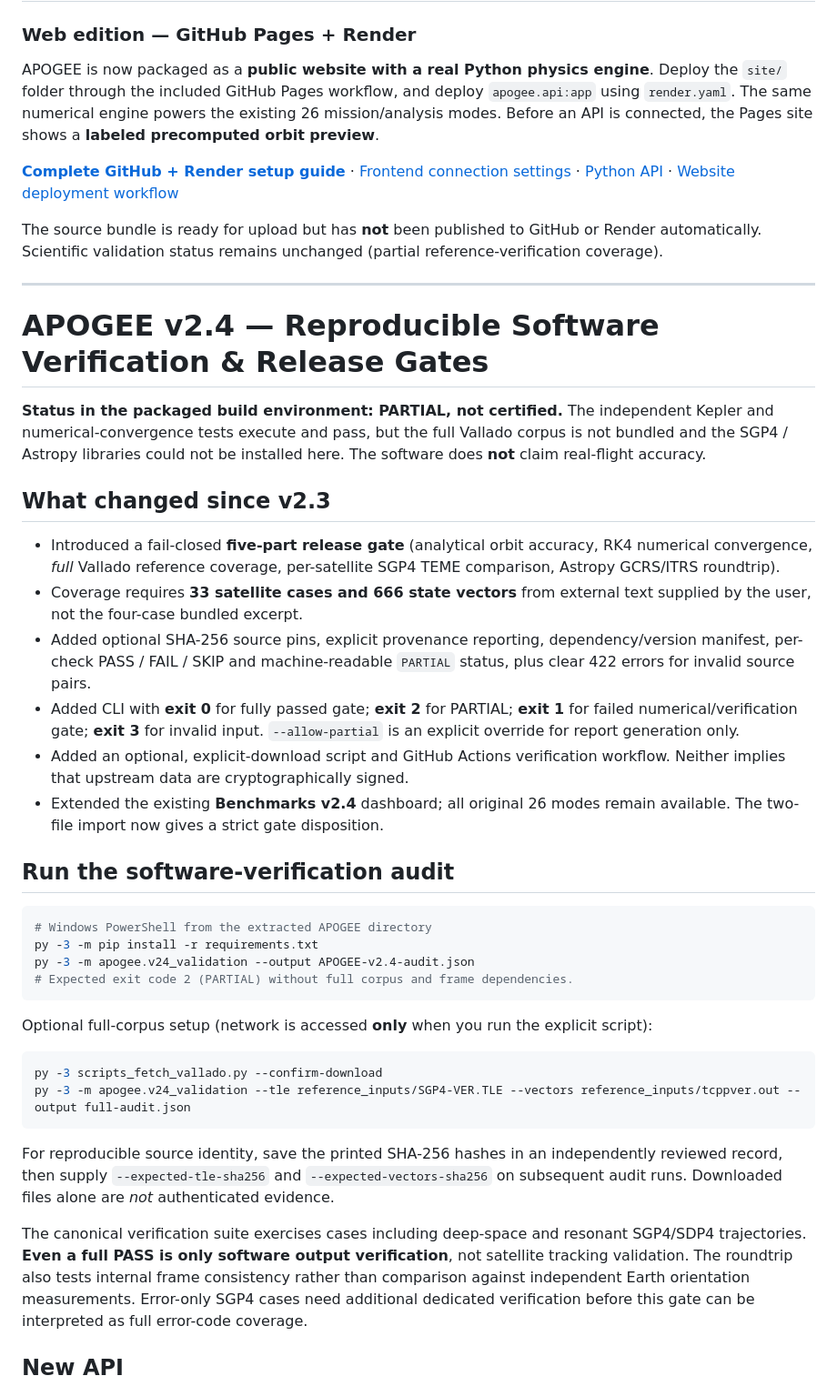
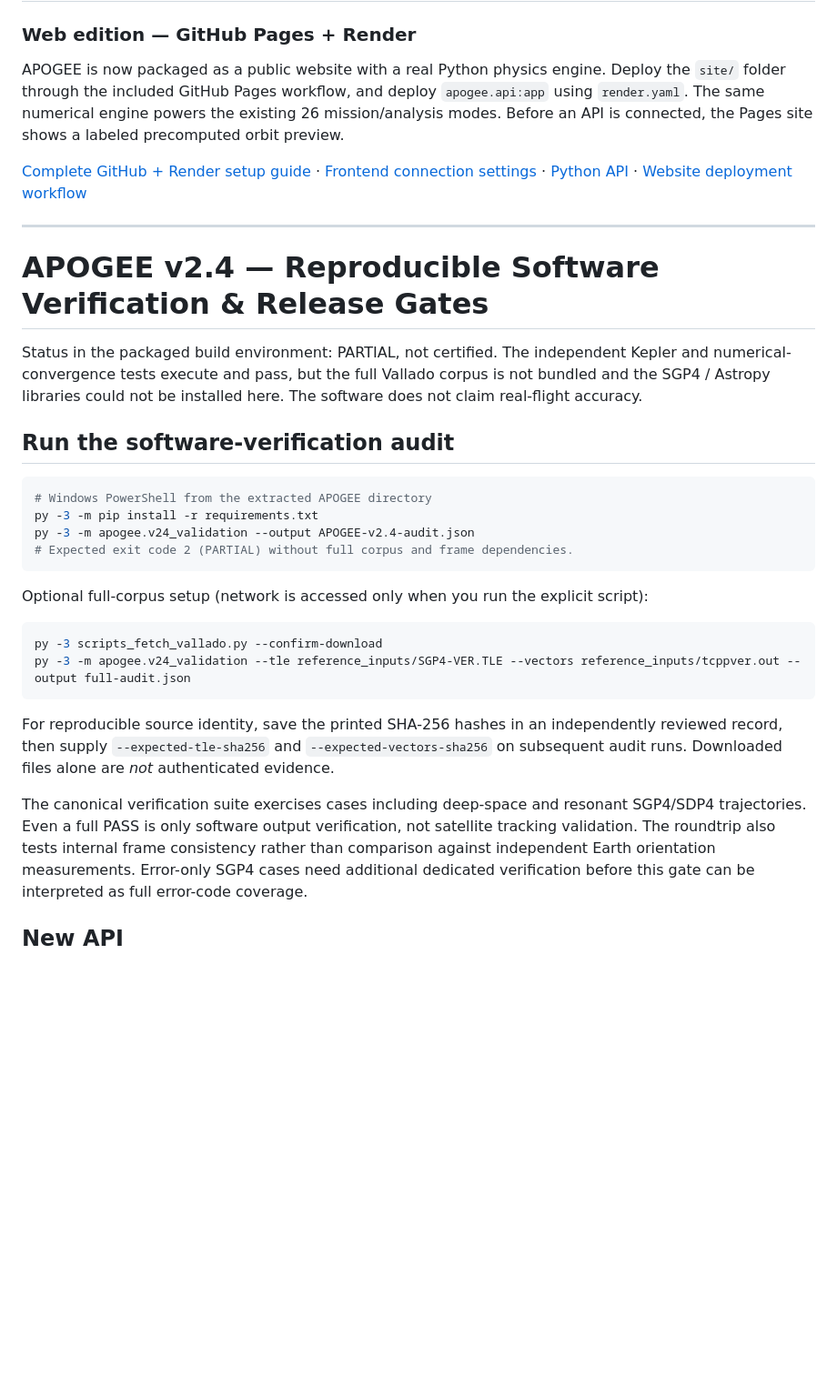
Before and after one commit to chesswiz263-hub/apogee-aerospace-lab, a Markdown page: README.md, the part around one of its changes. Shown at 91% size. Rendered like a GitHub page; blank space fills up the shorter version.

````diff
--- a/README.md
+++ b/README.md
@@ -2,38 +2,18 @@
 
 ### Web edition — GitHub Pages + Render
 
-APOGEE is now packaged as a **public website with a real Python physics engine**. Deploy the `site/` folder through the included GitHub Pages workflow, and deploy `apogee.api:app` using `render.yaml`. The same numerical engine powers the existing 26 mission/analysis modes. Before an API is connected, the Pages site shows a **labeled precomputed orbit preview**.
+APOGEE is now packaged as a public website with a real Python physics engine. Deploy the `site/` folder through the included GitHub Pages workflow, and deploy `apogee.api:app` using `render.yaml`. The same numerical engine powers the existing 26 mission/analysis modes. Before an API is connected, the Pages site shows a labeled precomputed orbit preview.
 
-**[Complete GitHub + Render setup guide](DEPLOY_WEB.md)** · [Frontend connection settings](site/config.js) · [Python API](apogee/api.py) · [Website deployment workflow](.github/workflows/pages.yml)
-
-The source bundle is ready for upload but has **not** been published to GitHub or Render automatically. Scientific validation status remains unchanged (partial reference-verification coverage).
+[Complete GitHub + Render setup guide](DEPLOY_WEB.md) · [Frontend connection settings](site/config.js) · [Python API](apogee/api.py) · [Website deployment workflow](.github/workflows/pages.yml)
 
 ---
 
 # APOGEE v2.4 — Reproducible Software Verification & Release Gates
 
-**Status in the packaged build environment: PARTIAL, not certified.** The
+Status in the packaged build environment: PARTIAL, not certified. The
 independent Kepler and numerical-convergence tests execute and pass, but the
 full Vallado corpus is not bundled and the SGP4 / Astropy libraries could not
-be installed here. The software does **not** claim real-flight accuracy.
-
-## What changed since v2.3
-
-- Introduced a fail-closed **five-part release gate** (analytical orbit accuracy,
-  RK4 numerical convergence, *full* Vallado reference coverage, per-satellite
-  SGP4 TEME comparison, Astropy GCRS/ITRS roundtrip).
-- Coverage requires **33 satellite cases and 666 state vectors** from external
-  text supplied by the user, not the four-case bundled excerpt.
-- Added optional SHA-256 source pins, explicit provenance reporting,
-  dependency/version manifest, per-check PASS / FAIL / SKIP and machine-readable
-  `PARTIAL` status, plus clear 422 errors for invalid source pairs.
-- Added CLI with **exit 0** for fully passed gate; **exit 2** for PARTIAL;
-  **exit 1** for failed numerical/verification gate; **exit 3** for invalid input.
-  `--allow-partial` is an explicit override for report generation only.
-- Added an optional, explicit-download script and GitHub Actions verification
-  workflow. Neither implies that upstream data are cryptographically signed.
-- Extended the existing **Benchmarks v2.4** dashboard; all original 26 modes
-  remain available. The two-file import now gives a strict gate disposition.
+be installed here. The software does not claim real-flight accuracy.
 
 ## Run the software-verification audit
 
@@ -44,7 +24,7 @@ py -3 -m apogee.v24_validation --output APOGEE-v2.4-audit.json
 # Expected exit code 2 (PARTIAL) without full corpus and frame dependencies.
 ```
 
-Optional full-corpus setup (network is accessed **only** when you run the
+Optional full-corpus setup (network is accessed only when you run the
 explicit script):
 
 ```powershell
@@ -58,8 +38,8 @@ independently reviewed record, then supply `--expected-tle-sha256` and
 are *not* authenticated evidence.
 
 The canonical verification suite exercises cases including deep-space and
-resonant SGP4/SDP4 trajectories. **Even a full PASS is only software output
-verification**, not satellite tracking validation. The roundtrip also tests
+resonant SGP4/SDP4 trajectories. Even a full PASS is only software output
+verification, not satellite tracking validation. The roundtrip also tests
 internal frame consistency rather than comparison against independent Earth
 orientation measurements. Error-only SGP4 cases need additional dedicated
 verification before this gate can be interpreted as full error-code coverage.
````
Also changed, not shown: other parts of README.md (+14 -18 lines).
